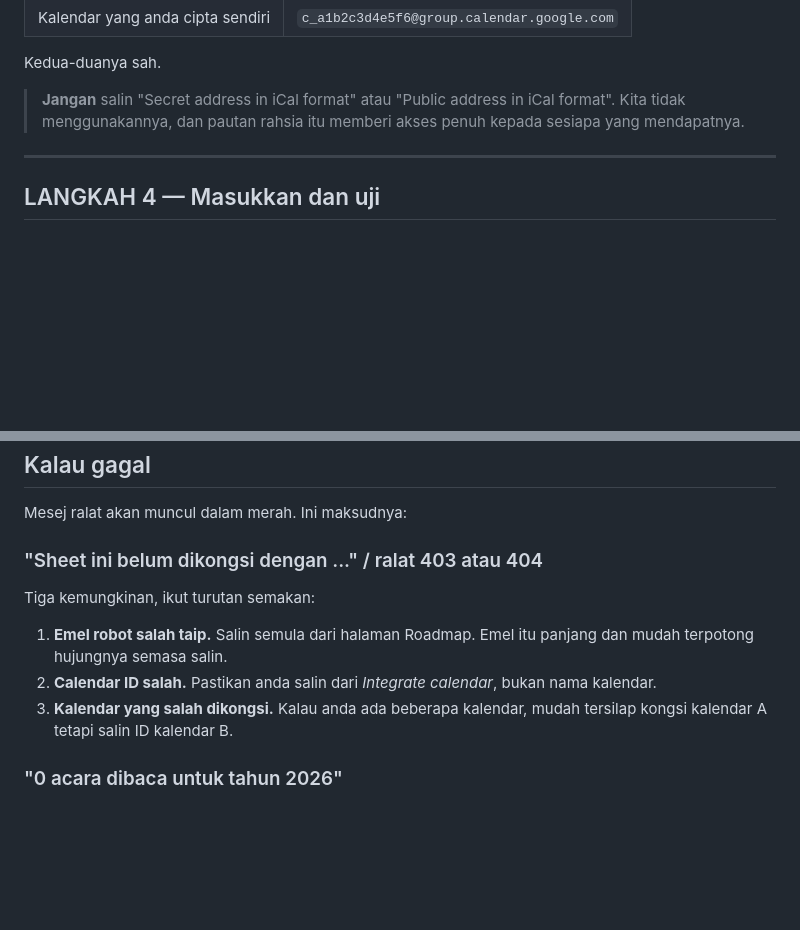
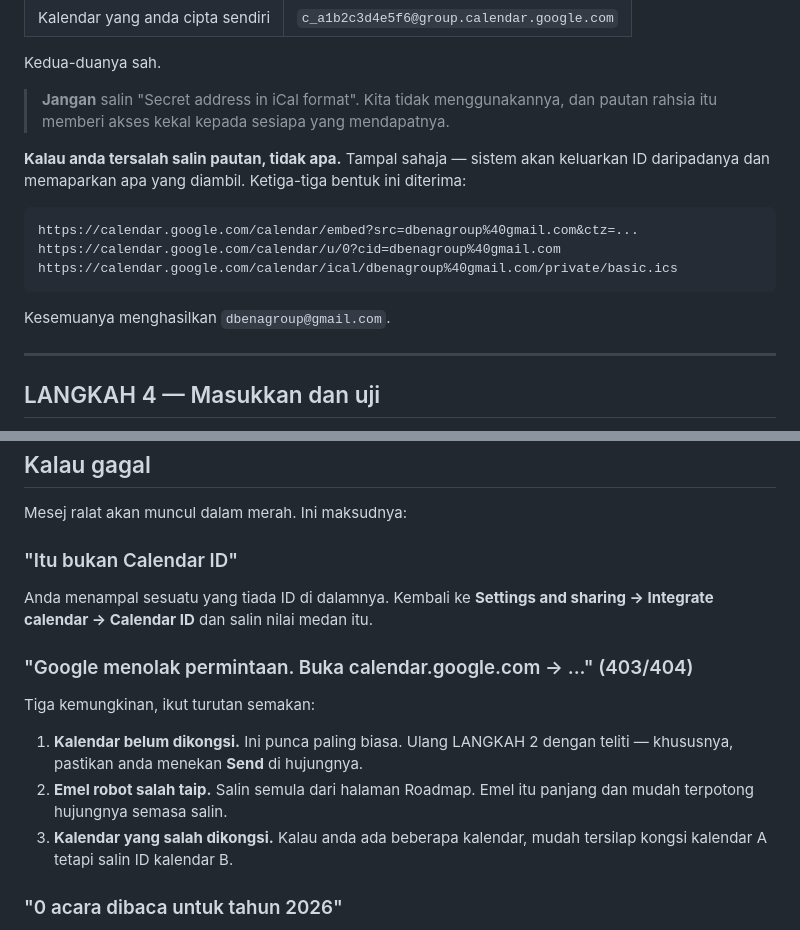
Before and after one commit to dbenahub/dbena, a Markdown page: PANDUAN_GOOGLE_CALENDAR.md, 2 parts joined by grey strips. GitHub-like rendering; blank space fills up the shorter version.

Commit message:
fix: kemas kini dari pembangunan

````diff
--- a/PANDUAN_GOOGLE_CALENDAR.md
+++ b/PANDUAN_GOOGLE_CALENDAR.md
@@ -91,9 +91,20 @@ Rupanya salah satu daripada ini:
 
 Kedua-duanya sah.
 
-> **Jangan** salin "Secret address in iCal format" atau "Public address in iCal
-> format". Kita tidak menggunakannya, dan pautan rahsia itu memberi akses penuh
-> kepada sesiapa yang mendapatnya.
+> **Jangan** salin "Secret address in iCal format". Kita tidak menggunakannya,
+> dan pautan rahsia itu memberi akses kekal kepada sesiapa yang mendapatnya.
+
+**Kalau anda tersalah salin pautan, tidak apa.** Tampal sahaja — sistem akan
+keluarkan ID daripadanya dan memaparkan apa yang diambil. Ketiga-tiga bentuk ini
+diterima:
+
+```
+https://calendar.google.com/calendar/embed?src=dbenagroup%40gmail.com&ctz=...
+https://calendar.google.com/calendar/u/0?cid=dbenagroup%40gmail.com
+https://calendar.google.com/calendar/ical/dbenagroup%40gmail.com/private/basic.ics
+```
+
+Kesemuanya menghasilkan `dbenagroup@gmail.com`.
 
 ---
 
@@ -120,14 +131,19 @@ kecil di penjuru. Klik bulan itu untuk lihat senarai acara dengan tarikh penuh.
 
 Mesej ralat akan muncul dalam merah. Ini maksudnya:
 
-### "Sheet ini belum dikongsi dengan ..." / ralat 403 atau 404
+### "Itu bukan Calendar ID"
+
+Anda menampal sesuatu yang tiada ID di dalamnya. Kembali ke **Settings and
+sharing → Integrate calendar → Calendar ID** dan salin nilai medan itu.
+
+### "Google menolak permintaan. Buka calendar.google.com → ..." (403/404)
 
 Tiga kemungkinan, ikut turutan semakan:
 
-1. **Emel robot salah taip.** Salin semula dari halaman Roadmap. Emel itu panjang
+1. **Kalendar belum dikongsi.** Ini punca paling biasa. Ulang LANGKAH 2 dengan
+   teliti — khususnya, pastikan anda menekan **Send** di hujungnya.
+2. **Emel robot salah taip.** Salin semula dari halaman Roadmap. Emel itu panjang
    dan mudah terpotong hujungnya semasa salin.
-2. **Calendar ID salah.** Pastikan anda salin dari *Integrate calendar*, bukan
-   nama kalendar.
 3. **Kalendar yang salah dikongsi.** Kalau anda ada beberapa kalendar, mudah
    tersilap kongsi kalendar A tetapi salin ID kalendar B.
 
````
